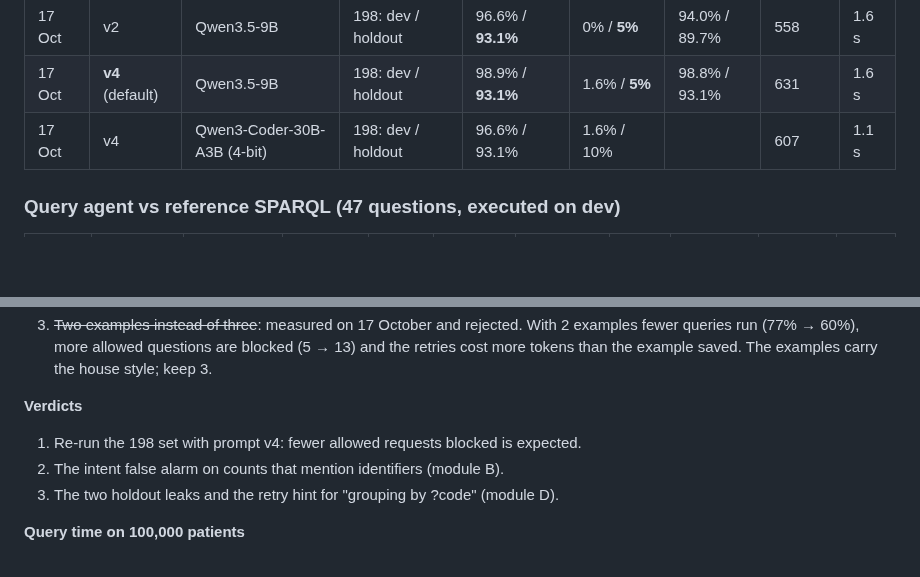
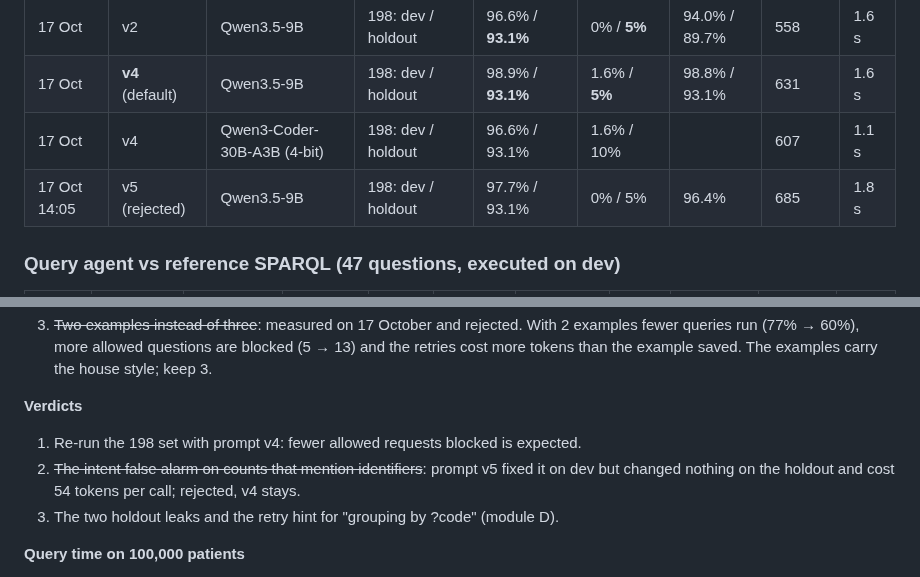
Before and after one commit to neural-wave/ch-EpsilonDev, a Markdown page: docs/PERFORMANCE.md, 2 parts joined by grey strips. Drawn GitHub-style; blank space fills up the shorter version.

Commit message:
docs(performance): intent prompt v5 measured and rejected (no holdout change, more tokens)
Co-Authored-By: Claude Fable 5.1 <noreply@anthropic.com>

```diff
--- a/docs/PERFORMANCE.md
+++ b/docs/PERFORMANCE.md
@@ -45,6 +45,7 @@ The jury scores three things: **time per request**, **verdict correctness** agai
 | 17 Oct | v2 | Qwen3.5-9B | 198: dev / holdout | 96.6% / **93.1%** | 0% / **5%** | 94.0% / 89.7% | 558 | 1.6 s |
 | 17 Oct | **v4** (default) | Qwen3.5-9B | 198: dev / holdout | 98.9% / **93.1%** | 1.6% / **5%** | 98.8% / 93.1% | 631 | 1.6 s |
 | 17 Oct | v4 | Qwen3-Coder-30B-A3B (4-bit) | 198: dev / holdout | 96.6% / 93.1% | 1.6% / 10% | | 607 | 1.1 s |
+| 17 Oct 14:05 | v5 (rejected) | Qwen3.5-9B | 198: dev / holdout | 97.7% / 93.1% | 0% / 5% | 96.4% | 685 | 1.8 s |
 
 ### Query agent vs reference SPARQL (47 questions, executed on dev)
 
@@ -99,7 +100,7 @@ A request without retry, Qwen3.5-9B, merged system:
 
 **Verdicts**
 1. Re-run the 198 set with prompt v4: fewer allowed requests blocked is expected.
-2. The intent false alarm on counts that mention identifiers (module B).
+2. ~~The intent false alarm on counts that mention identifiers~~: prompt v5 fixed it on dev but changed nothing on the holdout and cost 54 tokens per call; rejected, v4 stays.
 3. The two holdout leaks and the retry hint for "grouping by ?code" (module D).
 
 **Query time on 100,000 patients**
```
